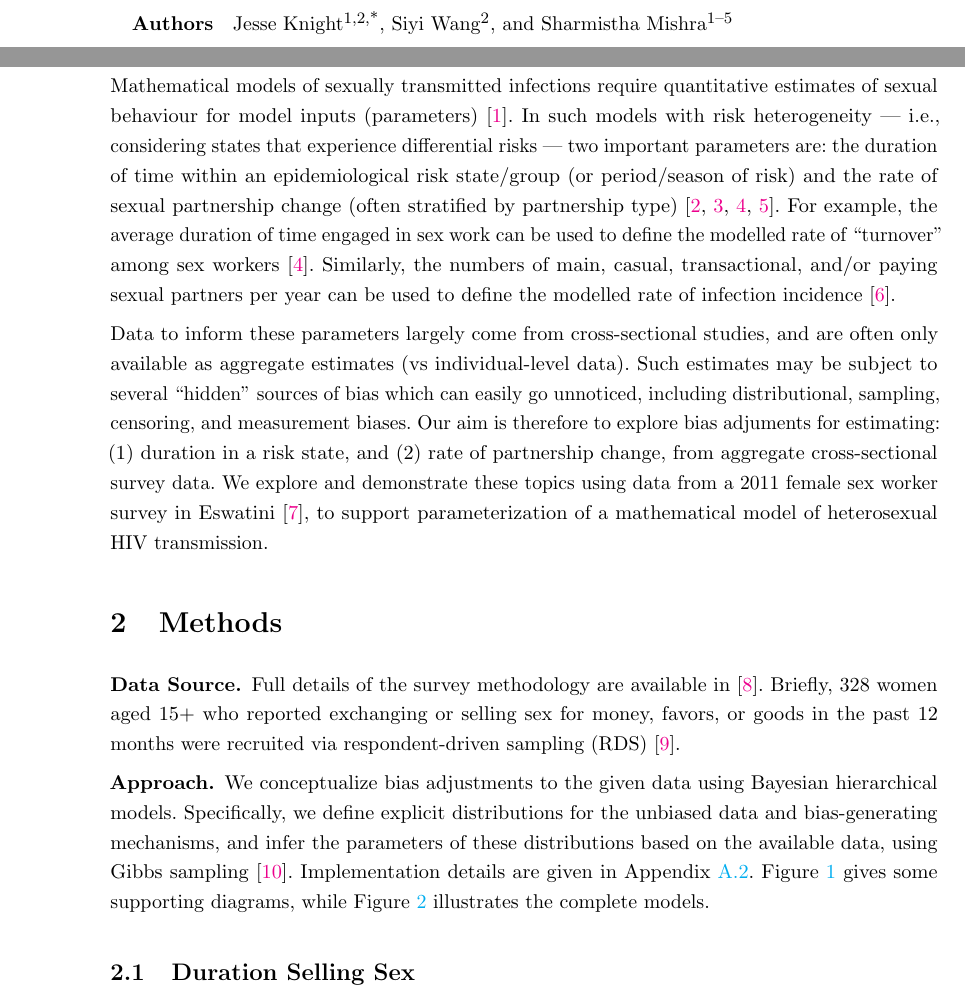
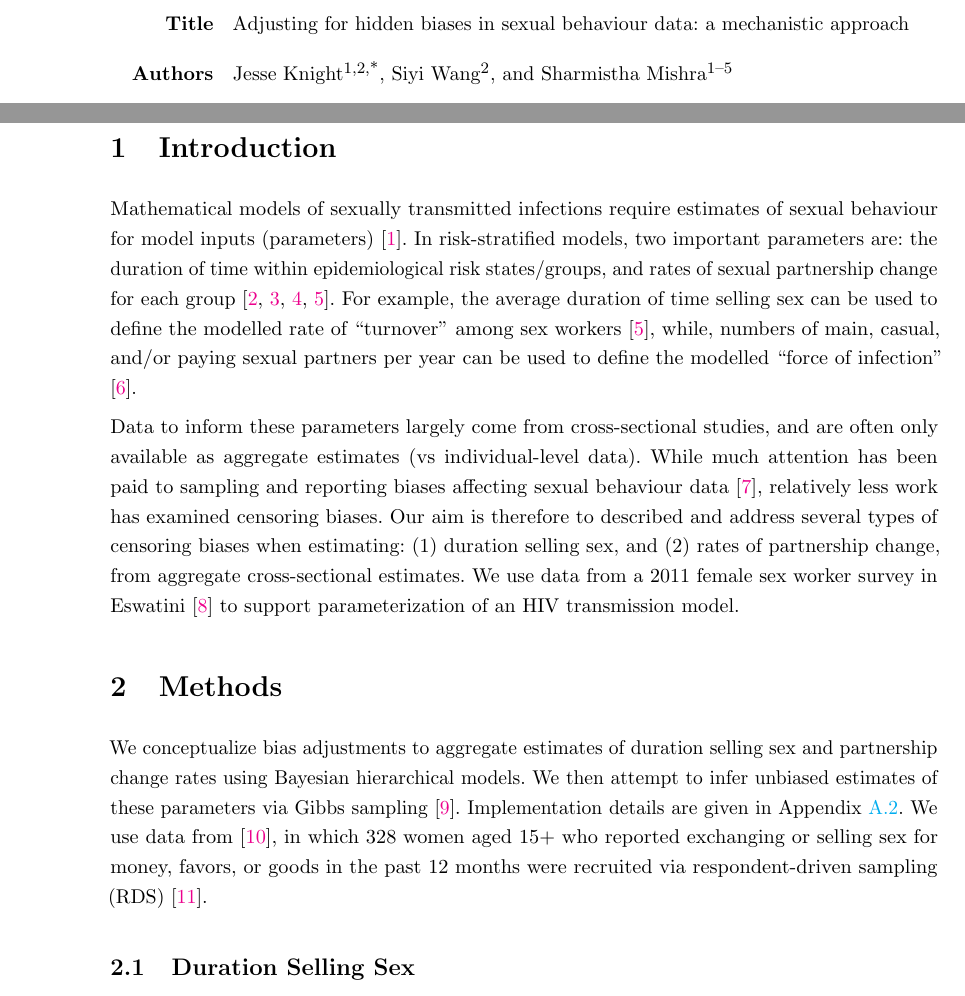
Before and after one commit to mishra-lab/duration-biases-sex-data, a LaTeX document (docs/main/main.tex, which reads docs/main/intro.tex, docs/main/methods.tex): two parts of pages 2 and 4 of 19, joined at a grey line, cut at the place of the change. Compiled offline with pdfLaTeX; a LaTeX package or settings file that is missing is left out.

Commit message:
docs: edits for resubmit, focus wc

```diff
--- a/docs/main/intro.tex
+++ b/docs/main/intro.tex
@@ -1,24 +1,23 @@
 \section{Introduction}
 Mathematical models of sexually transmitted infections require
-quantitative estimates of sexual behaviour for model inputs (parameters) \cite{Garnett2002}.
-In such models with risk heterogeneity
---- \ie considering states that experience differential risks ---
-two important parameters are:
-the duration of time within an epidemiological risk state/group (or period/season of risk) and
-the rate of sexual partnership change (often stratified by partnership type)
+estimates of sexual behaviour for model inputs (parameters) \cite{Garnett2002}.
+In risk-stratified models, two important parameters are:
+the duration of time within epidemiological risk states/groups, and
+rates of sexual partnership change for each group
 \cite{Garnett1996,Stigum1997,Watts2010,Knight2020}.
-For example, the average duration of time engaged in sex work
-can be used to define the modelled rate of ``turnover'' among sex workers \cite{Watts2010}.
-Similarly, the numbers of main, casual, transactional, and/or paying sexual partners per year
-can be used to define the modelled rate of infection incidence \cite{Boily2015}.
+For example, the average duration of time selling sex can be used to define
+the modelled rate of ``turnover'' among sex workers \cite{Knight2020},
+while, numbers of main, casual, and/or paying sexual partners per year
+can be used to define the modelled ``force of infection'' \cite{Boily2015}.
 \par
 Data to inform these parameters largely come from cross-sectional studies,
 and are often only available as aggregate estimates (\vs individual-level data).
-Such estimates may be subject to several ``hidden'' sources of bias which can easily go unnoticed,
-including distributional, sampling, censoring, and measurement biases.
-Our aim is therefore to explore bias adjuments for estimating:
-(1) duration in a risk state, and (2) rate of partnership change,
-from aggregate cross-sectional survey data.
-We explore and demonstrate these topics using data from
-a 2011 female sex worker survey in Eswatini~\cite{Baral2014},
-to support parameterization of a mathematical model of heterosexual HIV transmission.
+While much attention has been paid to
+sampling and reporting biases affecting sexual behaviour data \cite{Fenton2001},
+relatively less work has examined censoring biases.
+Our aim is therefore to described and address
+several types of censoring biases when estimating:
+(1) duration selling sex, and (2) rates of partnership change,
+from aggregate cross-sectional estimates.
+We use data from a 2011 female sex worker survey in Eswatini \cite{Yam2013}
+to support parameterization of an HIV transmission model.
--- a/docs/main/methods.tex
+++ b/docs/main/methods.tex
@@ -1,19 +1,13 @@
 \section{Methods}\label{meth}
-%---------------------------------------------------------------------------------------------------
-\paragraph{Data Source}
-Full details of the survey methodology are available in \cite{Yam2013}.
-Briefly, 328 women aged 15+
+We conceptualize bias adjustments to aggregate estimates of
+duration selling sex and partnership change rates
+using Bayesian hierarchical models.
+We then attempt to infer unbiased estimates of these parameters
+via Gibbs sampling \cite{Geman1984}.
+Implementation details are given in Appendix~\ref{app.code}.
+We use data from \cite{Baral2014}, in which 328 women aged 15+
 who reported exchanging or selling sex for money, favors, or goods in the past 12 months
 were recruited via respondent-driven sampling (RDS) \cite{Heckathorn1997}.
-%---------------------------------------------------------------------------------------------------
-\paragraph{Approach}
-We conceptualize bias adjustments to the given data using Bayesian hierarchical models.
-Specifically, we define explicit distributions for the unbiased data and bias-generating mechanisms,
-and infer the parameters of these distributions based on the available data,
-using Gibbs sampling \cite{Geman1984}.
-Implementation details are given in Appendix~\ref{app.code}.
-Figure~\ref{fig:diag} gives some supporting diagrams, while
-Figure~\ref{fig:model} illustrates the complete models.
 \input{fig.diag}
 %===================================================================================================
 \subsection{Duration Selling Sex}\label{meth.yss}
```
